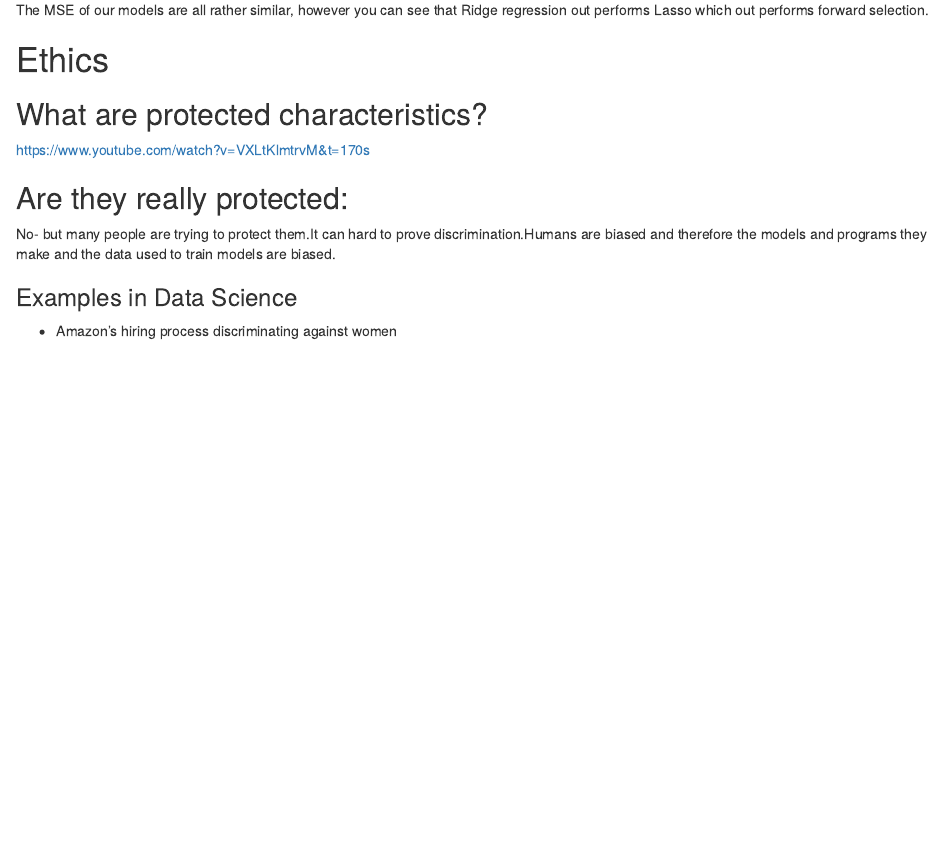
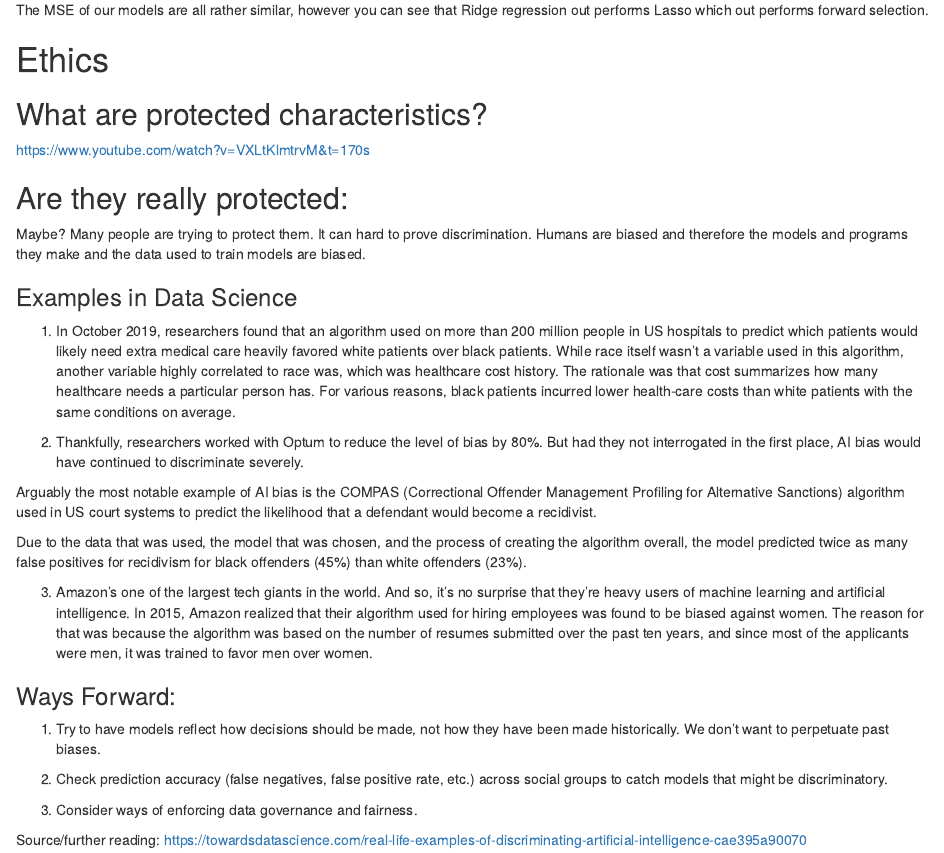
Before and after one commit to aminrahimian/data-for-good, an R Markdown document (Model_selection.Rmd): the page in a window 1100 px wide, from 6200 px down. Rendered offline with R 4.5, knitr and Pandoc, with nearby package versions; some code elsewhere in the file could not run offline.

Commit message:
Protected Characteristics
Added more examples and steps

```diff
--- a/Model_selection.Rmd
+++ b/Model_selection.Rmd
@@ -207,8 +207,26 @@ The MSE of our models are all rather similar, however you can see that Ridge reg
 https://www.youtube.com/watch?v=VXLtKlmtrvM&t=170s
 
 ## Are they really protected:
-No- but many people are trying to protect them.It can hard to prove discrimination.Humans are biased and therefore the models and programs they make and the data used to train models are biased.
+Maybe? Many people are trying to protect them. It can hard to prove discrimination. Humans are biased and therefore the models and programs they make and the data used to train models are biased.
 
 
 ### Examples in Data Science
-* Amazon's hiring process discriminating against women
+1. In October 2019, researchers found that an algorithm used on more than 200 million people in US hospitals to predict which patients would likely need extra medical care heavily favored white patients over black patients. While race itself wasn’t a variable used in this algorithm, another variable highly correlated to race was, which was healthcare cost history. The rationale was that cost summarizes how many healthcare needs a particular person has. For various reasons, black patients incurred lower health-care costs than white patients with the same conditions on average.
+
+2. Thankfully, researchers worked with Optum to reduce the level of bias by 80%. But had they not interrogated in the first place, AI bias would have continued to discriminate severely.
+
+Arguably the most notable example of AI bias is the COMPAS (Correctional Offender Management Profiling for Alternative Sanctions) algorithm used in US court systems to predict the likelihood that a defendant would become a recidivist.
+
+Due to the data that was used, the model that was chosen, and the process of creating the algorithm overall, the model predicted twice as many false positives for recidivism for black offenders (45%) than white offenders (23%).
+
+3. Amazon’s one of the largest tech giants in the world. And so, it’s no surprise that they’re heavy users of machine learning and artificial intelligence. In 2015, Amazon realized that their algorithm used for hiring employees was found to be biased against women. The reason for that was because the algorithm was based on the number of resumes submitted over the past ten years, and since most of the applicants were men, it was trained to favor men over women.
+
+
+### Ways Forward:
+1. Try to have models reflect how decisions should be made, not how they have been made historically. We don't want to perpetuate past biases.
+
+2. Check prediction accuracy (false negatives, false positive rate, etc.) across social groups to catch models that might be discriminatory.
+
+3. Consider ways of enforcing data governance and fairness.
+
+Source/further reading: https://towardsdatascience.com/real-life-examples-of-discriminating-artificial-intelligence-cae395a90070
```
